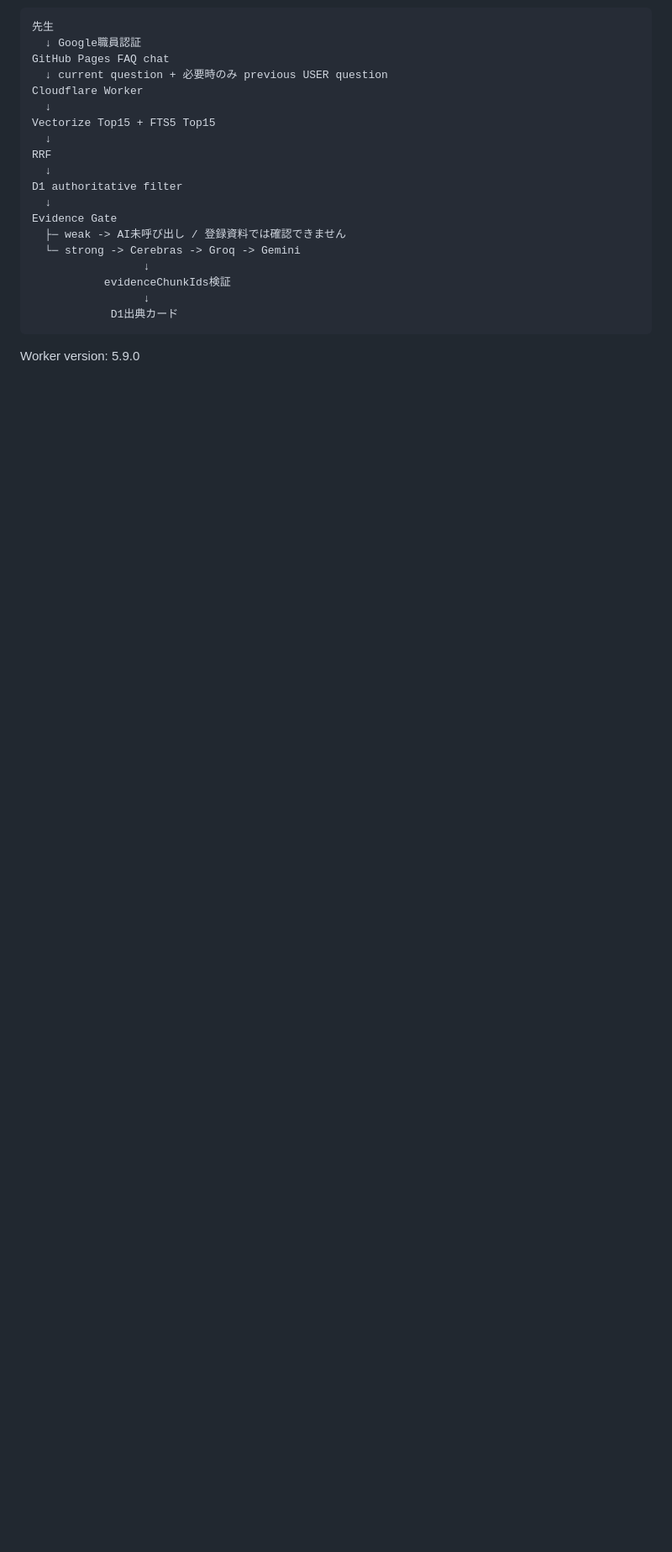
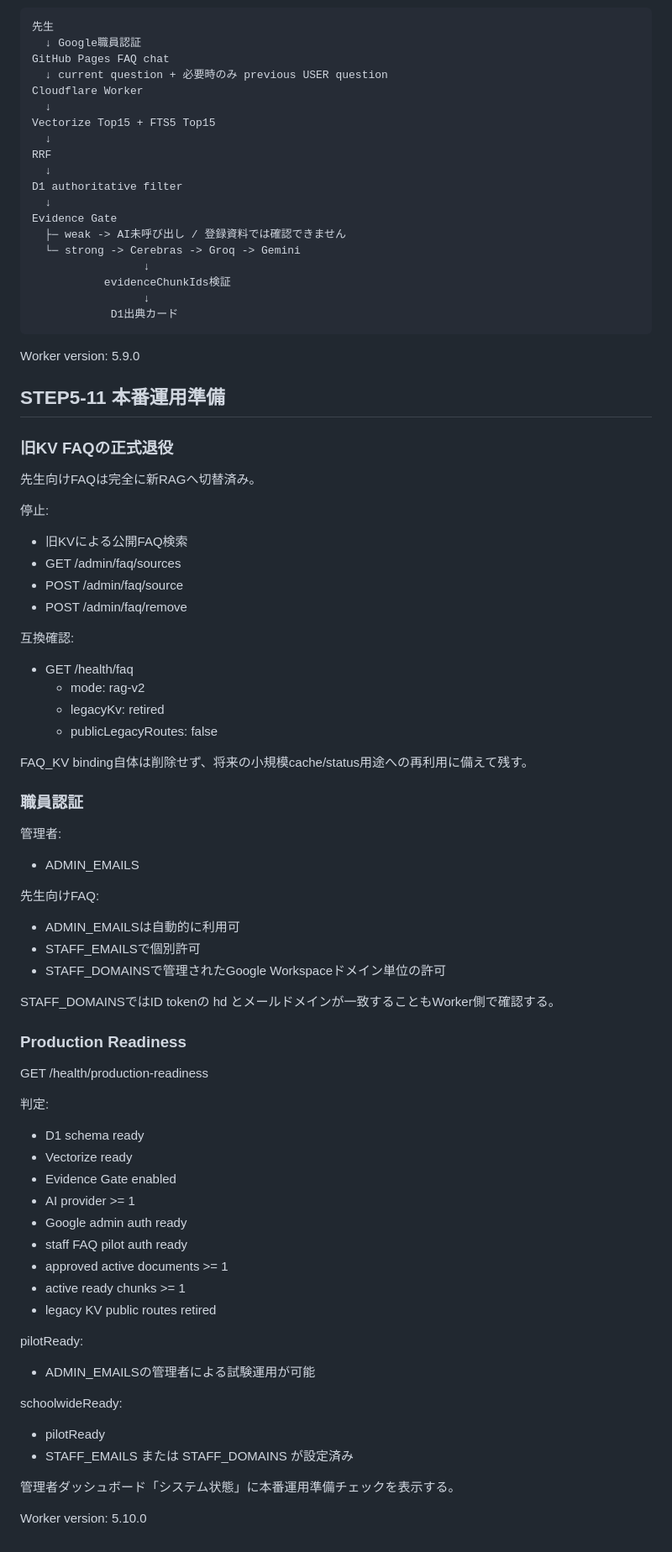
Before and after one commit to kedamotohironobu-lang/takasago-jhs-komu-ai-assist, a Markdown page: docs/STEP5_RAG_FOUNDATION.md, the part around the change. Shown at 84% size. Rendered like a GitHub page; blank space fills up the shorter version.

Commit message:
STEP5-11: document production readiness and KV retirement

````diff
--- a/docs/STEP5_RAG_FOUNDATION.md
+++ b/docs/STEP5_RAG_FOUNDATION.md
@@ -635,3 +635,62 @@ Evidence Gate
 ```
 
 Worker version: 5.9.0
+
+
+## STEP5-11 本番運用準備
+
+### 旧KV FAQの正式退役
+
+先生向けFAQは完全に新RAGへ切替済み。
+
+停止:
+- 旧KVによる公開FAQ検索
+- GET /admin/faq/sources
+- POST /admin/faq/source
+- POST /admin/faq/remove
+
+互換確認:
+- GET /health/faq
+  - mode: rag-v2
+  - legacyKv: retired
+  - publicLegacyRoutes: false
+
+FAQ_KV binding自体は削除せず、将来の小規模cache/status用途への再利用に備えて残す。
+
+### 職員認証
+
+管理者:
+- ADMIN_EMAILS
+
+先生向けFAQ:
+- ADMIN_EMAILSは自動的に利用可
+- STAFF_EMAILSで個別許可
+- STAFF_DOMAINSで管理されたGoogle Workspaceドメイン単位の許可
+
+STAFF_DOMAINSではID tokenの hd とメールドメインが一致することもWorker側で確認する。
+
+### Production Readiness
+
+GET /health/production-readiness
+
+判定:
+- D1 schema ready
+- Vectorize ready
+- Evidence Gate enabled
+- AI provider >= 1
+- Google admin auth ready
+- staff FAQ pilot auth ready
+- approved active documents >= 1
+- active ready chunks >= 1
+- legacy KV public routes retired
+
+pilotReady:
+- ADMIN_EMAILSの管理者による試験運用が可能
+
+schoolwideReady:
+- pilotReady
+- STAFF_EMAILS または STAFF_DOMAINS が設定済み
+
+管理者ダッシュボード「システム状態」に本番運用準備チェックを表示する。
+
+Worker version: 5.10.0
````
